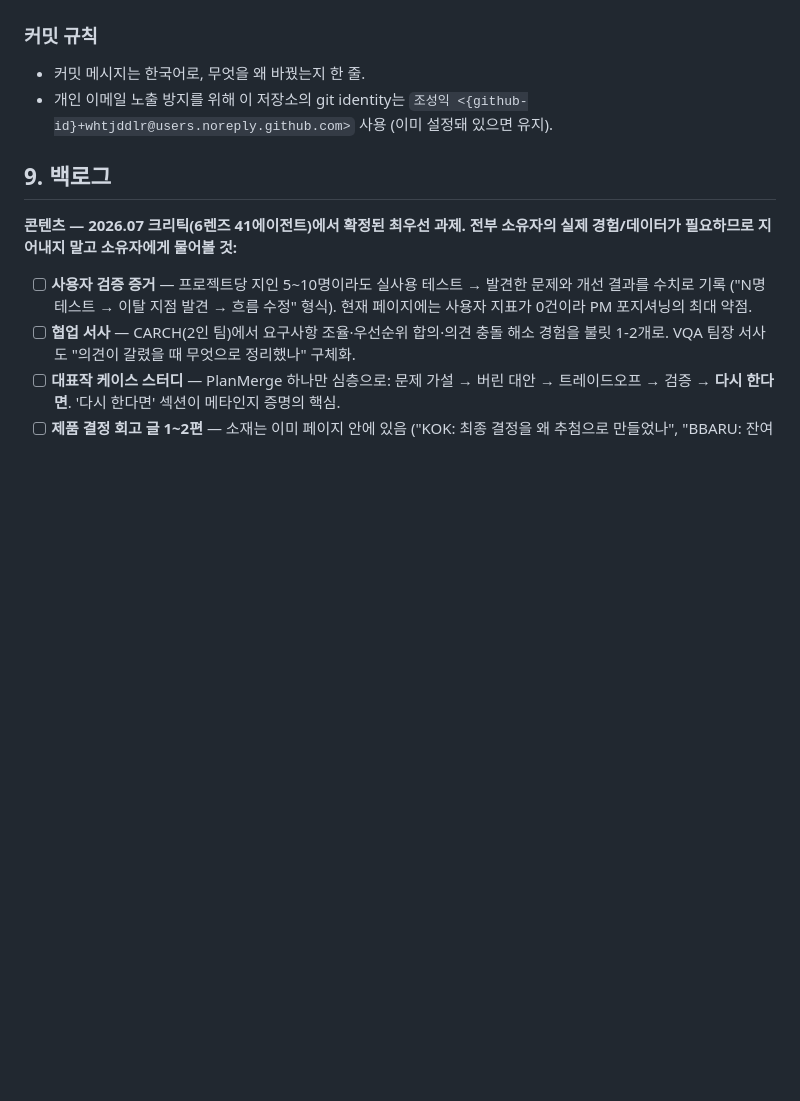
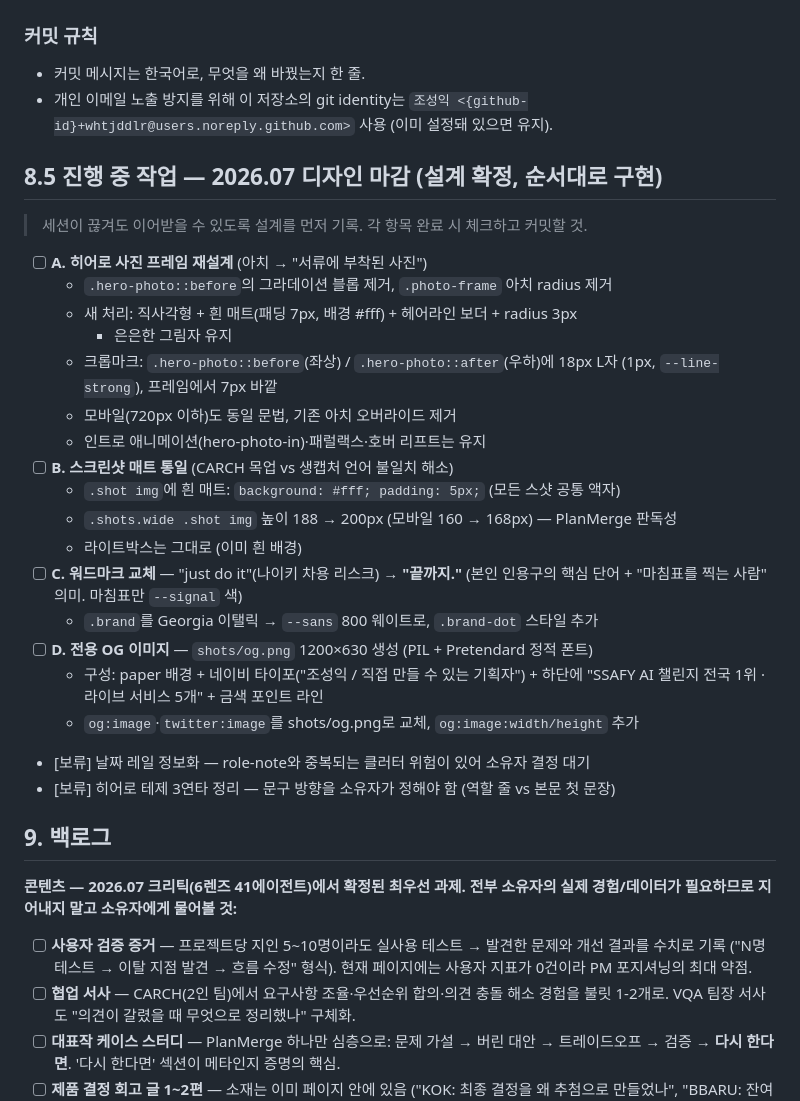
Before and after one commit to whtjddlr/whtjddlr.github.io, a Markdown page: AGENTS.md, the part around the change. Rendered like a GitHub page; blank space fills up the shorter version.

Commit message:
디자인 마감 설계 기록 (8.5절) — 사진 프레임·스샷 매트·워드마크·OG 이미지
Co-Authored-By: Claude Fable 5 <noreply@anthropic.com>

```diff
--- a/AGENTS.md
+++ b/AGENTS.md
@@ -243,6 +243,32 @@ gh api repos/whtjddlr/whtjddlr.github.io/pages/builds --jq '.[0].status'  # buil
 - 개인 이메일 노출 방지를 위해 이 저장소의 git identity는
   `조성익 <{github-id}+whtjddlr@users.noreply.github.com>` 사용 (이미 설정돼 있으면 유지).
 
+## 8.5 진행 중 작업 — 2026.07 디자인 마감 (설계 확정, 순서대로 구현)
+
+> 세션이 끊겨도 이어받을 수 있도록 설계를 먼저 기록. 각 항목 완료 시 체크하고 커밋할 것.
+
+- [ ] **A. 히어로 사진 프레임 재설계** (아치 → "서류에 부착된 사진")
+  - `.hero-photo::before`의 그라데이션 블롭 제거, `.photo-frame` 아치 radius 제거
+  - 새 처리: 직사각형 + 흰 매트(패딩 7px, 배경 #fff) + 헤어라인 보더 + radius 3px
+    + 은은한 그림자 유지
+  - 크롭마크: `.hero-photo::before`(좌상) / `.hero-photo::after`(우하)에 18px L자
+    (1px, `--line-strong`), 프레임에서 7px 바깥
+  - 모바일(720px 이하)도 동일 문법, 기존 아치 오버라이드 제거
+  - 인트로 애니메이션(hero-photo-in)·패럴랙스·호버 리프트는 유지
+- [ ] **B. 스크린샷 매트 통일** (CARCH 목업 vs 생캡처 언어 불일치 해소)
+  - `.shot img`에 흰 매트: `background: #fff; padding: 5px;` (모든 스샷 공통 액자)
+  - `.shots.wide .shot img` 높이 188 → 200px (모바일 160 → 168px) — PlanMerge 판독성
+  - 라이트박스는 그대로 (이미 흰 배경)
+- [ ] **C. 워드마크 교체** — "just do it"(나이키 차용 리스크) → **"끝까지."**
+  (본인 인용구의 핵심 단어 + "마침표를 찍는 사람" 의미. 마침표만 `--signal` 색)
+  - `.brand`를 Georgia 이탤릭 → `--sans` 800 웨이트로, `.brand-dot` 스타일 추가
+- [ ] **D. 전용 OG 이미지** — `shots/og.png` 1200×630 생성 (PIL + Pretendard 정적 폰트)
+  - 구성: paper 배경 + 네이비 타이포("조성익 / 직접 만들 수 있는 기획자") +
+    하단에 "SSAFY AI 챌린지 전국 1위 · 라이브 서비스 5개" + 금색 포인트 라인
+  - `og:image`·`twitter:image`를 shots/og.png로 교체, `og:image:width/height` 추가
+- [보류] 날짜 레일 정보화 — role-note와 중복되는 클러터 위험이 있어 소유자 결정 대기
+- [보류] 히어로 테제 3연타 정리 — 문구 방향을 소유자가 정해야 함 (역할 줄 vs 본문 첫 문장)
+
 ## 9. 백로그
 
 **콘텐츠 — 2026.07 크리틱(6렌즈 41에이전트)에서 확정된 최우선 과제.
```
